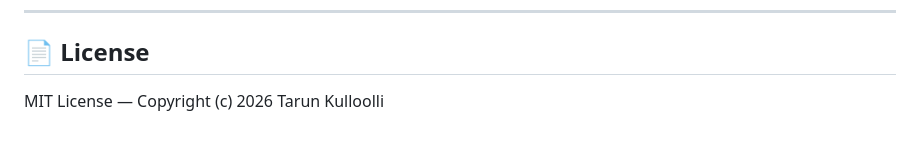
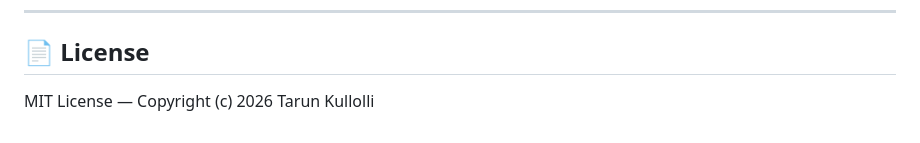
Before and after one commit to KULLOLLITARUN/Power-BI-Report-Quality-Performance-Scanner, a Markdown page: README.md, the part around the change. Rendered like a GitHub page.

Commit message:
docs: fix author name spelling in license line

```diff
--- a/README.md
+++ b/README.md
@@ -303,4 +303,4 @@ If Node.js and `studio-ui`'s dependencies (`npm install` inside `studio-ui/`) ar
 
 ## 📄 License
 
-MIT License — Copyright (c) 2026 Tarun Kulloolli
+MIT License — Copyright (c) 2026 Tarun Kullolli
```
